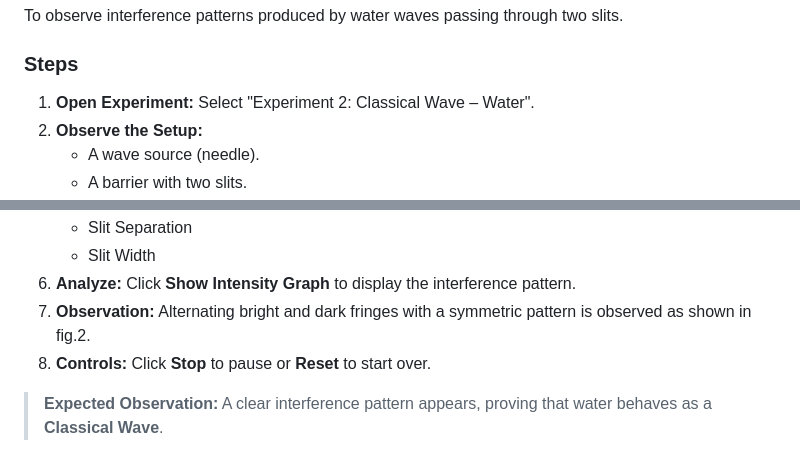
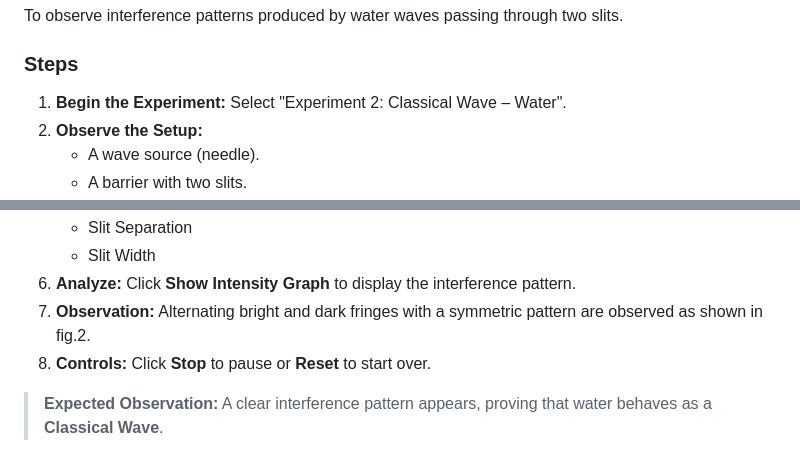
Before and after one commit to virtual-labs/exp-youngs-double-slit-dei, a Markdown page: experiment/procedure.md, 2 parts joined by grey strips. Rendered like a GitHub page.

```diff
--- a/experiment/procedure.md
+++ b/experiment/procedure.md
@@ -43,7 +43,7 @@ To observe how particles such as sand pass through two slits and form a distribu
 To observe interference patterns produced by water waves passing through two slits.
 
 ### **Steps**
-1.  **Open Experiment:** Select "Experiment 2: Classical Wave – Water".
+1.  **Begin the Experiment:** Select "Experiment 2: Classical Wave – Water".
 2.  **Observe the Setup:**
     * A wave source (needle).
     * A barrier with two slits.
@@ -56,7 +56,7 @@ To observe interference patterns produced by water waves passing through two sli
     * Slit Separation
     * Slit Width
 6.  **Analyze:** Click **Show Intensity Graph** to display the interference pattern.
-7. **Observation:** Alternating bright and dark fringes with a symmetric pattern is observed as shown in fig.2.
+7. **Observation:** Alternating bright and dark fringes with a symmetric pattern are observed as shown in fig.2.
 7.  **Controls:** Click **Stop** to pause or **Reset** to start over.
 
 > **Expected Observation:** A clear interference pattern appears, proving that water behaves as a **Classical Wave**.
```
Also changed, not shown: other parts of experiment/procedure.md (+5 -5 lines).
